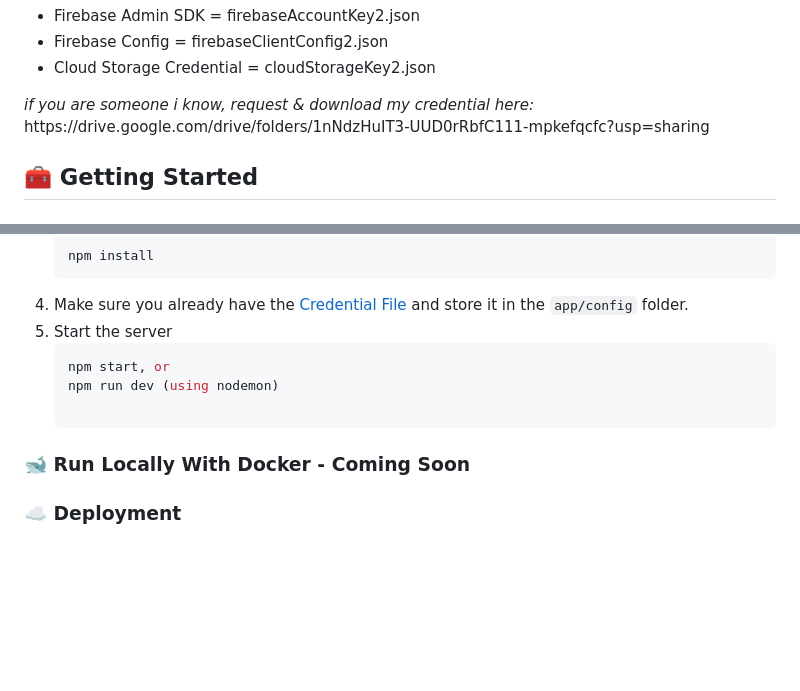
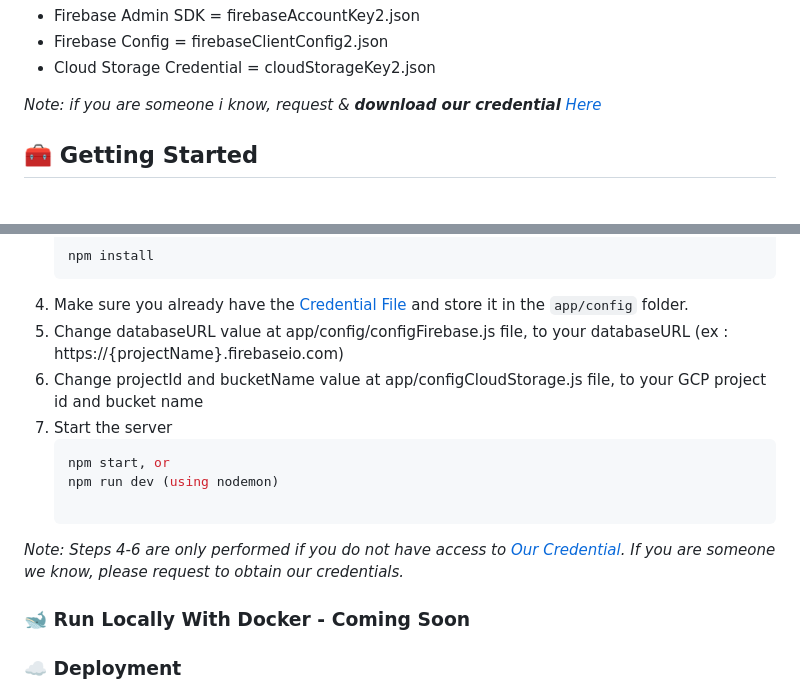
Before and after one commit to BangkitCapstone2023/BarKit-CC, a Markdown page: README.md, 2 parts joined by grey strips. Drawn GitHub-style; blank space fills up the shorter version.

````diff
--- a/README.md
+++ b/README.md
@@ -106,8 +106,8 @@ _Note:_ Change the name file
     <li>Firebase Config = firebaseClientConfig2.json</li>
     <li>Cloud Storage Credential = cloudStorageKey2.json</li>
   </ul>
-  <em>if you are someone i know, request & download my credential here:</em> <br />
-  https://drive.google.com/drive/folders/1nNdzHuIT3-UUD0rRbfC111-mpkefqcfc?usp=sharing
+
+  <em>Note: if you are someone i know, request & <strong>download our credential</strong> <a href="https://drive.google.com/drive/folders/1nNdzHuIT3-UUD0rRbfC111-mpkefqcfc?usp=sharing">Here</a></em>
 
 <!-- Getting Started -->
 ## 	:toolbox: Getting Started
@@ -145,10 +145,14 @@ Follow this step to run this repostory code in your local device:
    npm install
    ```
 4. Make sure you already have the [Credential File](#key-credential-file) and store it in the `app/config` folder.
-5. Start the server
+5. Change databaseURL value at app/config/configFirebase.js file, to your databaseURL (ex : https://{projectName}.firebaseio.com)
+5. Change projectId and bucketName value at app/configCloudStorage.js file, to your GCP project id and bucket name
+6. Start the server
    ```sh
    npm start, or
    npm run dev (using nodemon)
+
+ _Note: Steps 4-6 are only performed if you do not have access to [Our Credential](https://drive.google.com/drive/folders/1nNdzHuIT3-UUD0rRbfC111-mpkefqcfc?usp=share_link). If you are someone we know, please request to obtain our credentials._
 
 ### :whale2: Run Locally With Docker - Coming Soon
 
````
Also changed, not shown: other parts of README.md (+1 -1 lines).
